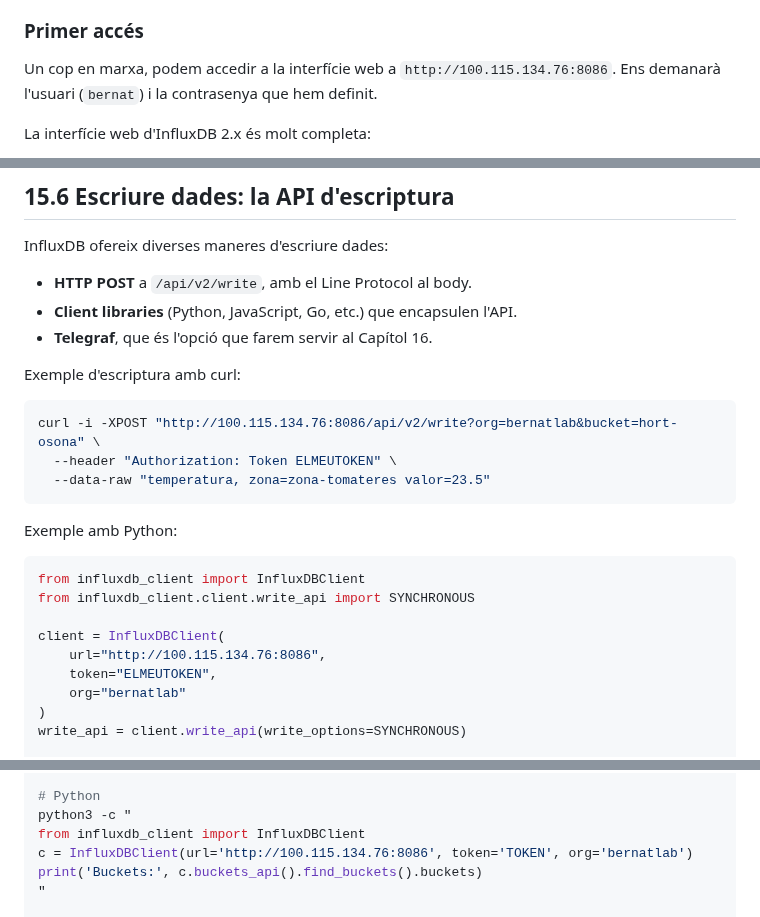
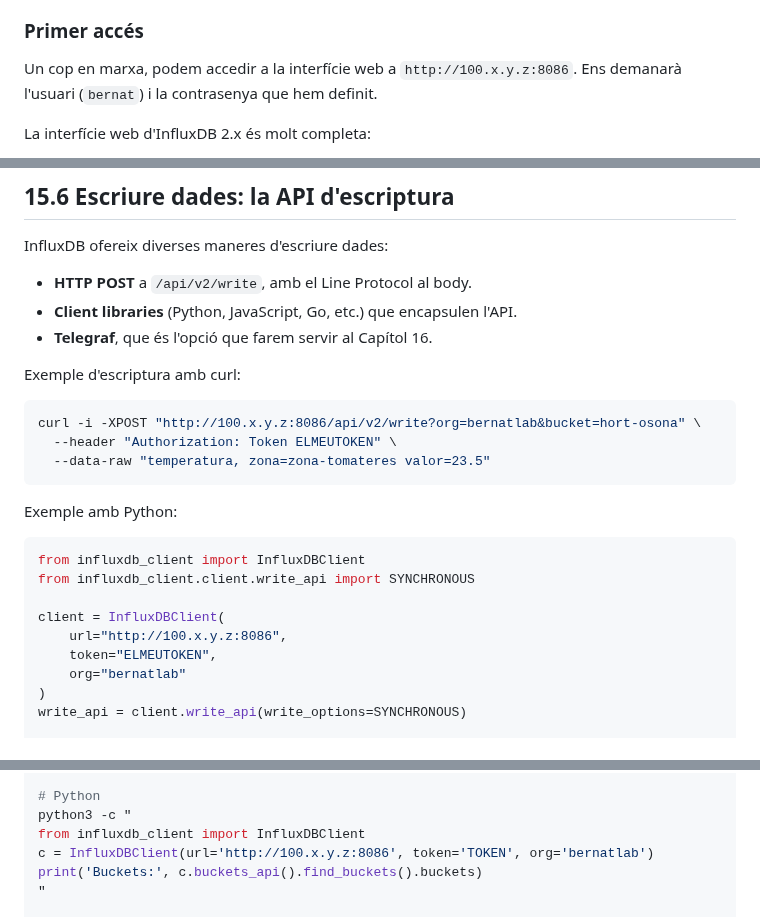
Before and after one commit to BernatMora/bernatlab, a Markdown page: book/chapters/15-influxdb.md, 3 parts joined by grey strips. GitHub-like rendering.

Commit message:
docs: anonymize internal Tailscale addresses

````diff
--- a/book/chapters/15-influxdb.md
+++ b/book/chapters/15-influxdb.md
@@ -148,7 +148,7 @@ Aquesta configuració aprofita la inicialització automàtica de la imatge Docke
 
 ### Primer accés
 
-Un cop en marxa, podem accedir a la interfície web a `http://100.115.134.76:8086`. Ens demanarà l'usuari (`bernat`) i la contrasenya que hem definit.
+Un cop en marxa, podem accedir a la interfície web a `http://100.x.y.z:8086`. Ens demanarà l'usuari (`bernat`) i la contrasenya que hem definit.
 
 La interfície web d'InfluxDB 2.x és molt completa:
 
@@ -213,7 +213,7 @@ InfluxDB ofereix diverses maneres d'escriure dades:
 Exemple d'escriptura amb curl:
 
 ```bash
-curl -i -XPOST "http://100.115.134.76:8086/api/v2/write?org=bernatlab&bucket=hort-osona" \
+curl -i -XPOST "http://100.x.y.z:8086/api/v2/write?org=bernatlab&bucket=hort-osona" \
   --header "Authorization: Token ELMEUTOKEN" \
   --data-raw "temperatura, zona=zona-tomateres valor=23.5"
 ```
@@ -225,7 +225,7 @@ from influxdb_client import InfluxDBClient
 from influxdb_client.client.write_api import SYNCHRONOUS
 
 client = InfluxDBClient(
-    url="http://100.115.134.76:8086",
+    url="http://100.x.y.z:8086",
     token="ELMEUTOKEN",
     org="bernatlab"
 )
@@ -536,7 +536,7 @@ influx write --bucket hort-osona --org bernatlab --token TOKEN "mesura,tag=valor
 # Python
 python3 -c "
 from influxdb_client import InfluxDBClient
-c = InfluxDBClient(url='http://100.115.134.76:8086', token='TOKEN', org='bernatlab')
+c = InfluxDBClient(url='http://100.x.y.z:8086', token='TOKEN', org='bernatlab')
 print('Buckets:', c.buckets_api().find_buckets().buckets)
 "
 
````
